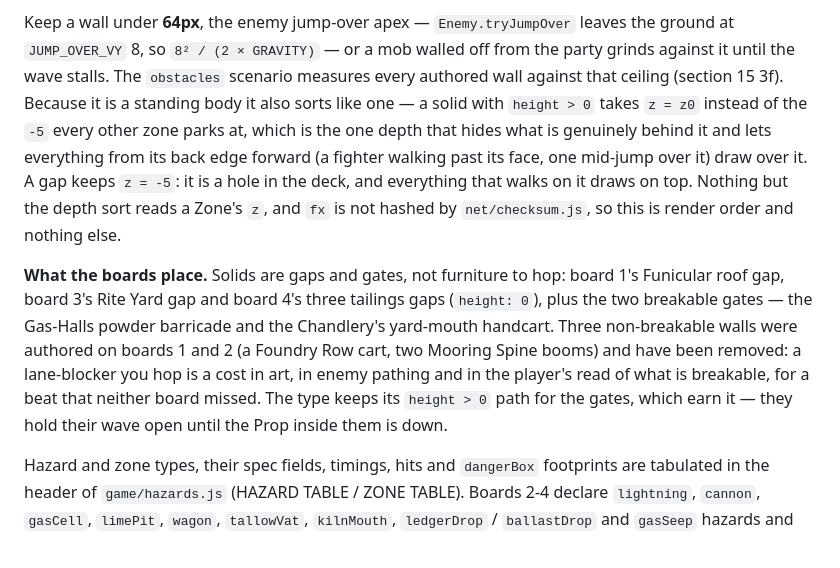
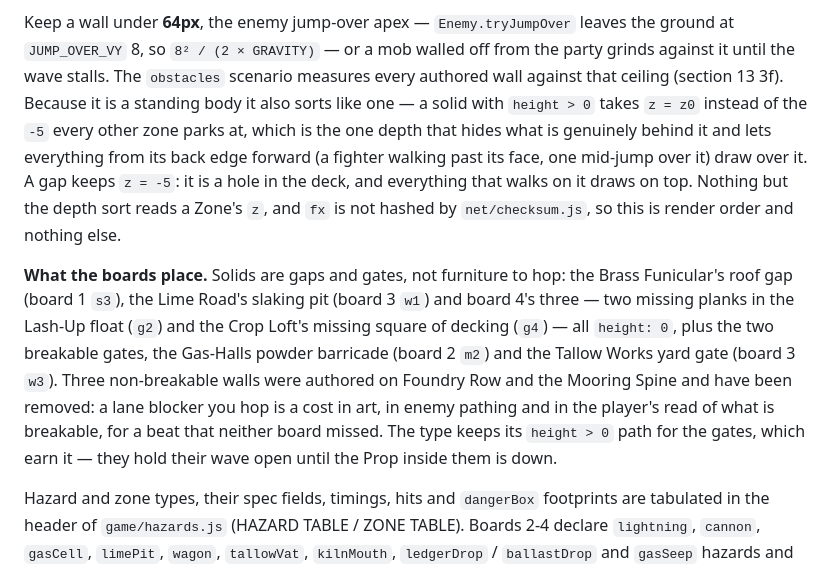
Before and after one commit to ssinnott/aether-and-brass, a Markdown page: docs/ARCHITECTURE.md, the part around the change. GitHub-like rendering.

Commit message:
Name the right sections in the solid-zone inventory
A review sweep over the removal caught three factual errors in the paragraph
it added to ARCHITECTURE, all in text this branch wrote:

  "board 3's Rite Yard gap"       no such section exists anywhere in the game.
                                  Board 3's height-0 solid is the slaking pit
                                  on THE LIME ROAD (w1, stage3.js:74).
  "board 4's three tailings gaps" THE TAILINGS (g1) declares no solid at all --
                                  its floor rule is a `spoil` zone. The three
                                  gaps are two planks out of the float on THE
                                  LASH-UP (g2) and the missing square of
                                  decking on THE CROP LOFT (g4).
  "(section 15 3f)"               the scenario list is section 13; 15 is the
                                  debug-hook list and has no 3f.

Two invented section names in a sentence whose other names are real is the
worst kind of wrong: a reader goes looking and finds nothing. Every place is
now named with its section id so it can be checked, and the board-3 gate is
the Tallow Works yard gate (w3) rather than the Chandlery's, matching how
tools/scenarios/obstacles.js already refers to it.

Co-Authored-By: Claude Opus 5 <noreply@anthropic.com>
Claude-Session: https://claude.ai/code/session_013UVEgUpgcj4AHM3D7hbYK8

```diff
--- a/docs/ARCHITECTURE.md
+++ b/docs/ARCHITECTURE.md
@@ -537,19 +537,20 @@ top face the depth of the band reads as a second floor rather than as a volume.
 
 Keep a wall under **64px**, the enemy jump-over apex — `Enemy.tryJumpOver` leaves the ground at `JUMP_OVER_VY` 8, so
 `8² / (2 × GRAVITY)` — or a mob walled off from the party grinds against it until the wave stalls. The `obstacles`
-scenario measures every authored wall against that ceiling (section 15 3f). Because it is a standing body it
+scenario measures every authored wall against that ceiling (section 13 3f). Because it is a standing body it
 also sorts like one — a solid with `height > 0` takes `z = z0` instead of the `-5` every other zone parks at, which
 is the one depth that hides what is genuinely behind it and lets everything from its back edge forward (a fighter
 walking past its face, one mid-jump over it) draw over it. A gap keeps `z = -5`: it is a hole in the deck, and
 everything that walks on it draws on top. Nothing but the depth sort reads a Zone's `z`, and `fx` is not hashed by
 `net/checksum.js`, so this is render order and nothing else.
 
-**What the boards place.** Solids are gaps and gates, not furniture to hop: board 1's Funicular roof gap, board 3's
-Rite Yard gap and board 4's three tailings gaps (`height: 0`), plus the two breakable gates — the Gas-Halls powder
-barricade and the Chandlery's yard-mouth handcart. Three non-breakable walls were authored on boards 1 and 2 (a
-Foundry Row cart, two Mooring Spine booms) and have been removed: a lane-blocker you hop is a cost in art, in enemy
-pathing and in the player's read of what is breakable, for a beat that neither board missed. The type keeps its
-`height > 0` path for the gates, which earn it — they hold their wave open until the Prop inside them is down.
+**What the boards place.** Solids are gaps and gates, not furniture to hop: the Brass Funicular's roof gap (board 1
+`s3`), the Lime Road's slaking pit (board 3 `w1`) and board 4's three — two missing planks in the Lash-Up float
+(`g2`) and the Crop Loft's missing square of decking (`g4`) — all `height: 0`, plus the two breakable gates, the
+Gas-Halls powder barricade (board 2 `m2`) and the Tallow Works yard gate (board 3 `w3`). Three non-breakable walls
+were authored on Foundry Row and the Mooring Spine and have been removed: a lane blocker you hop is a cost in art,
+in enemy pathing and in the player's read of what is breakable, for a beat that neither board missed. The type keeps
+its `height > 0` path for the gates, which earn it — they hold their wave open until the Prop inside them is down.
 
 Hazard and zone types, their spec fields, timings, hits and `dangerBox` footprints are tabulated in the header of
 `game/hazards.js` (HAZARD TABLE / ZONE TABLE). Boards 2-4 declare `lightning`, `cannon`, `gasCell`, `limePit`,
```
